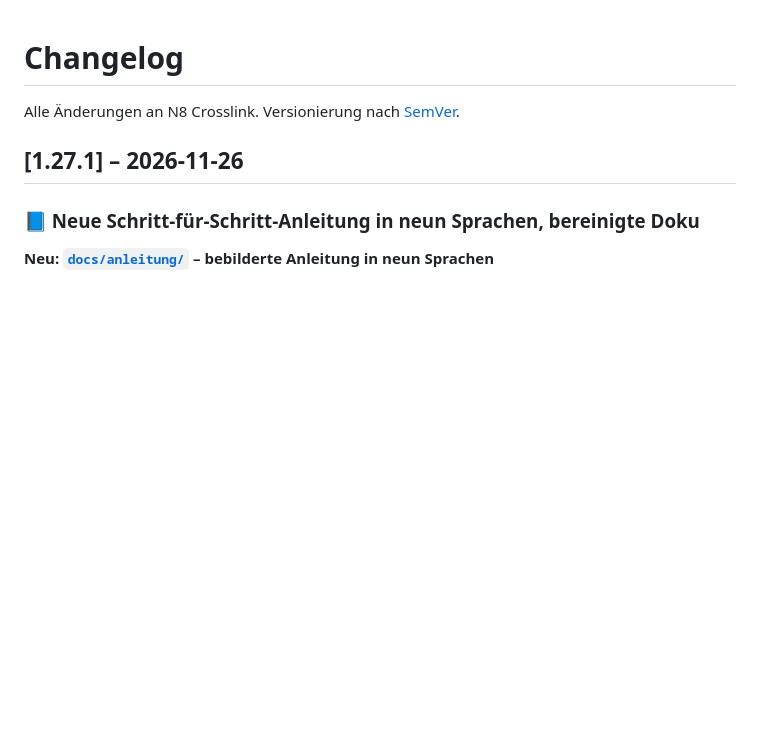
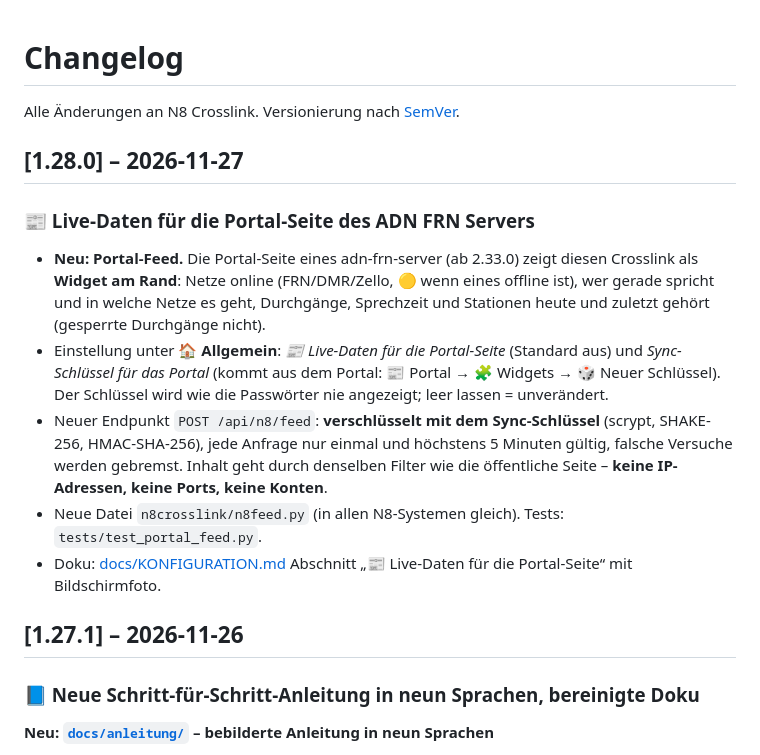
Before and after one commit to dhartmann1979/N8Crosslink, a Markdown page: CHANGELOG.md, the part around the change. Rendered like a GitHub page; blank space fills up the shorter version.

```diff
--- a/CHANGELOG.md
+++ b/CHANGELOG.md
@@ -1,6 +1,21 @@
 # Changelog
 
 Alle Änderungen an N8 Crosslink. Versionierung nach [SemVer](https://semver.org/lang/de/).
+
+## [1.28.0] – 2026-11-27
+
+### 📰 Live-Daten für die Portal-Seite des ADN FRN Servers
+
+- **Neu: Portal-Feed.** Die Portal-Seite eines adn-frn-server (ab 2.33.0) zeigt diesen Crosslink als **Widget am Rand**: Netze online
+  (FRN/DMR/Zello, 🟡 wenn eines offline ist), wer gerade spricht und in welche Netze es geht, Durchgänge, Sprechzeit und Stationen heute
+  und zuletzt gehört (gesperrte Durchgänge nicht).
+- Einstellung unter **🏠 Allgemein**: *📰 Live-Daten für die Portal-Seite* (Standard aus) und *Sync-Schlüssel für das Portal* (kommt aus dem
+  Portal: 📰 Portal → 🧩 Widgets → 🎲 Neuer Schlüssel). Der Schlüssel wird wie die Passwörter nie angezeigt; leer lassen = unverändert.
+- Neuer Endpunkt `POST /api/n8/feed`: **verschlüsselt mit dem Sync-Schlüssel** (scrypt, SHAKE-256, HMAC-SHA-256), jede Anfrage nur einmal
+  und höchstens 5 Minuten gültig, falsche Versuche werden gebremst. Inhalt geht durch denselben Filter wie die öffentliche Seite –
+  **keine IP-Adressen, keine Ports, keine Konten**.
+- Neue Datei `n8crosslink/n8feed.py` (in allen N8-Systemen gleich). Tests: `tests/test_portal_feed.py`.
+- Doku: [docs/KONFIGURATION.md](docs/KONFIGURATION.md) Abschnitt „📰 Live-Daten für die Portal-Seite“ mit Bildschirmfoto.
 
 ## [1.27.1] – 2026-11-26
 
```
Also changed, not shown: README.md (+1 -0 lines), docs/KONFIGURATION.md (+14 -0 lines), docs/screenshots/admin-portal-feed.png (added), 2 other files.
